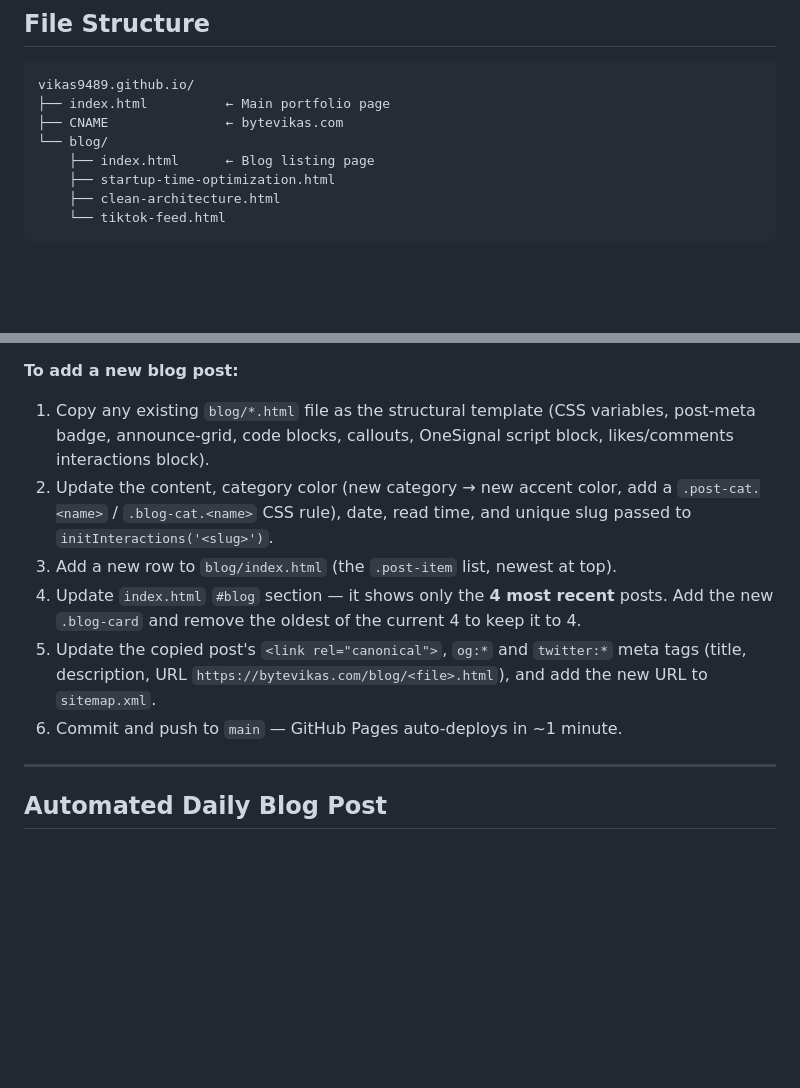
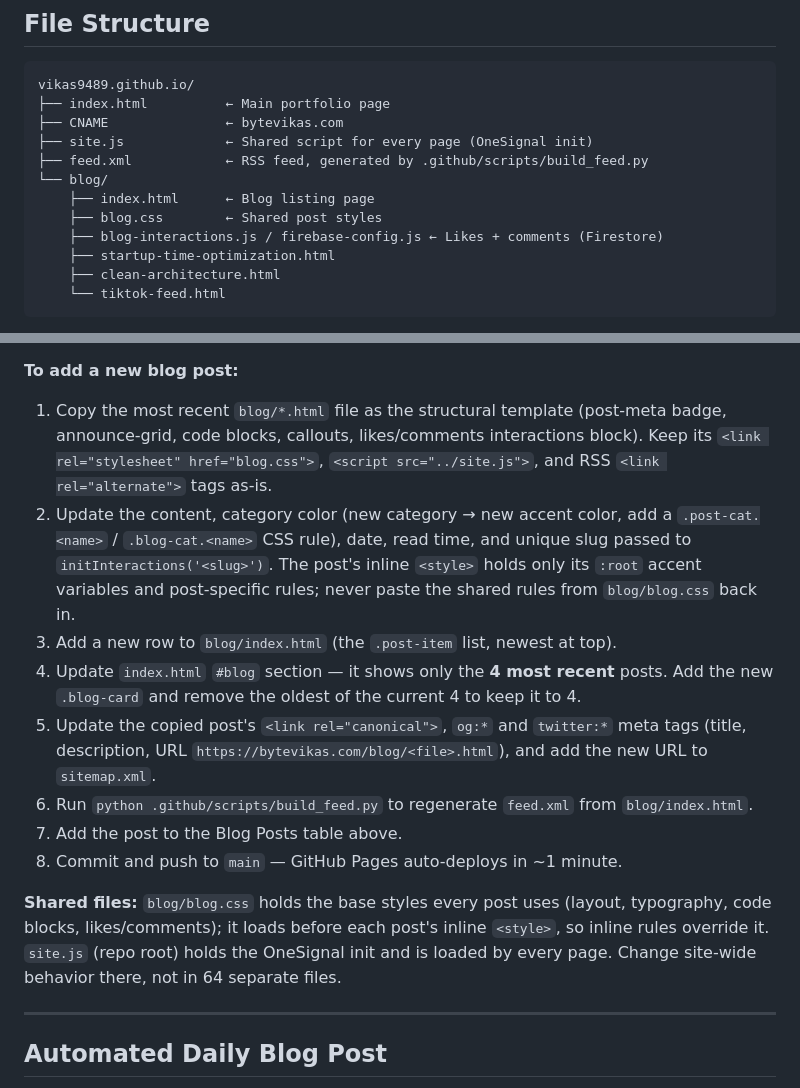
Before and after one commit to vikas9489/vikas9489.github.io, a Markdown page: CLAUDE.md, 2 parts joined by grey strips. Rendered like a GitHub page; blank space fills up the shorter version.

Commit message:
Document shared blog.css/site.js and feed regeneration in post checklist
Co-Authored-By: Claude Opus 5.5 <noreply@anthropic.com>

```diff
--- a/CLAUDE.md
+++ b/CLAUDE.md
@@ -52,8 +52,12 @@ Deploy = `git push origin main`. GitHub Pages auto-deploys in ~1 minute.
 vikas9489.github.io/
 ├── index.html          ← Main portfolio page
 ├── CNAME               ← bytevikas.com
+├── site.js             ← Shared script for every page (OneSignal init)
+├── feed.xml            ← RSS feed, generated by .github/scripts/build_feed.py
 └── blog/
     ├── index.html      ← Blog listing page
+    ├── blog.css        ← Shared post styles
+    ├── blog-interactions.js / firebase-config.js ← Likes + comments (Firestore)
     ├── startup-time-optimization.html
     ├── clean-architecture.html
     └── tiktok-feed.html
@@ -171,12 +175,16 @@ vikas9489.github.io/
 **Category accent colors in use** (pick a new, unused one for each new category): perf `#60a5fa`, arch `#34d399`, video `#c084fc`, memory `#fb923c`, news `#38bdf8`, compose `#2dd4bf`, security `#f43f5e`, kotlin `#fbbf24`, platform `#818cf8`, data `#f472b6`, profiling `#e879f9`, xr `#a3e635`, monetize `#06b6d4`, ai `#7c3aed`, gradle `#fb7185`, media `#0ea5e9`, lifecycle `#059669`, hdr `#84cc16`, nav `#f97316`, api `#f59e0b`, tooling `#14b8a6`, genai `#4f46e5`, di `#d946ef`, agents `#67e8f9`, bench `#22d3ee`, paging `#0369a1`, design `#ff6b6b`, camera `#ef4444`, eval `#f0abfc`, storage `#7dd3fc`, background `#78e8d0`, tracing `#fdba74`, pdf `#f9a8d4`, wear `#c4b5fd`, store `#a855f7`, connectivity `#2563eb`, adaptive `#52b788`, policy `#8b5cf6`, mlkit `#ec4899`, layout `#f7b731`, skills `#ffe066`, fragment `#51cf66`, testing `#5c7cfa`, kmp `#ff7043`.
 
 **To add a new blog post:**
-1. Copy any existing `blog/*.html` file as the structural template (CSS variables, post-meta badge, announce-grid, code blocks, callouts, OneSignal script block, likes/comments interactions block).
-2. Update the content, category color (new category → new accent color, add a `.post-cat.<name>` / `.blog-cat.<name>` CSS rule), date, read time, and unique slug passed to `initInteractions('<slug>')`.
+1. Copy the most recent `blog/*.html` file as the structural template (post-meta badge, announce-grid, code blocks, callouts, likes/comments interactions block). Keep its `<link rel="stylesheet" href="blog.css">`, `<script src="../site.js">`, and RSS `<link rel="alternate">` tags as-is.
+2. Update the content, category color (new category → new accent color, add a `.post-cat.<name>` / `.blog-cat.<name>` CSS rule), date, read time, and unique slug passed to `initInteractions('<slug>')`. The post's inline `<style>` holds only its `:root` accent variables and post-specific rules; never paste the shared rules from `blog/blog.css` back in.
 3. Add a new row to `blog/index.html` (the `.post-item` list, newest at top).
 4. Update `index.html` `#blog` section — it shows only the **4 most recent** posts. Add the new `.blog-card` and remove the oldest of the current 4 to keep it to 4.
 5. Update the copied post's `<link rel="canonical">`, `og:*` and `twitter:*` meta tags (title, description, URL `https://bytevikas.com/blog/<file>.html`), and add the new URL to `sitemap.xml`.
-6. Commit and push to `main` — GitHub Pages auto-deploys in ~1 minute.
+6. Run `python .github/scripts/build_feed.py` to regenerate `feed.xml` from `blog/index.html`.
+7. Add the post to the Blog Posts table above.
+8. Commit and push to `main` — GitHub Pages auto-deploys in ~1 minute.
+
+**Shared files:** `blog/blog.css` holds the base styles every post uses (layout, typography, code blocks, likes/comments); it loads before each post's inline `<style>`, so inline rules override it. `site.js` (repo root) holds the OneSignal init and is loaded by every page. Change site-wide behavior there, not in 64 separate files.
 
 ---
 
```
